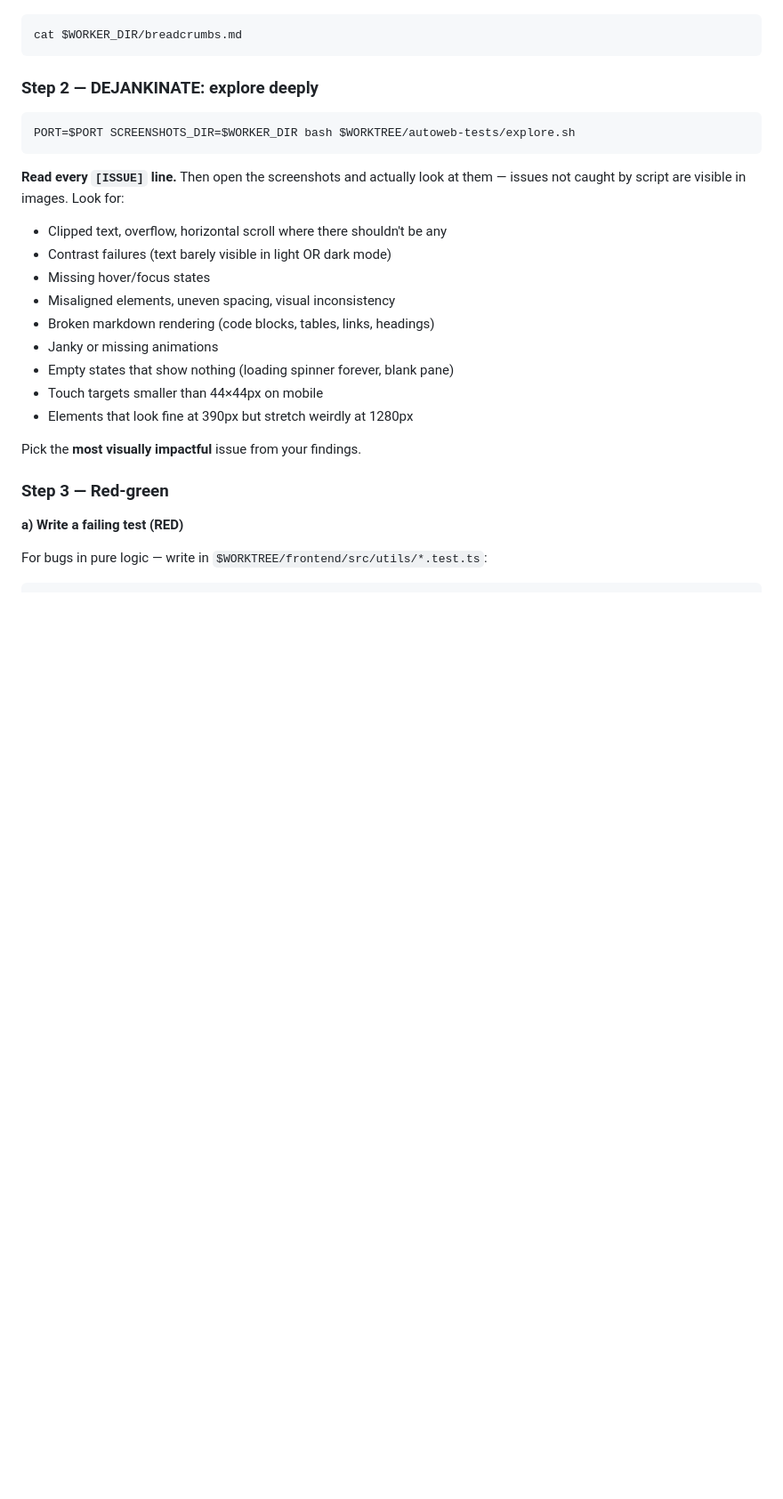
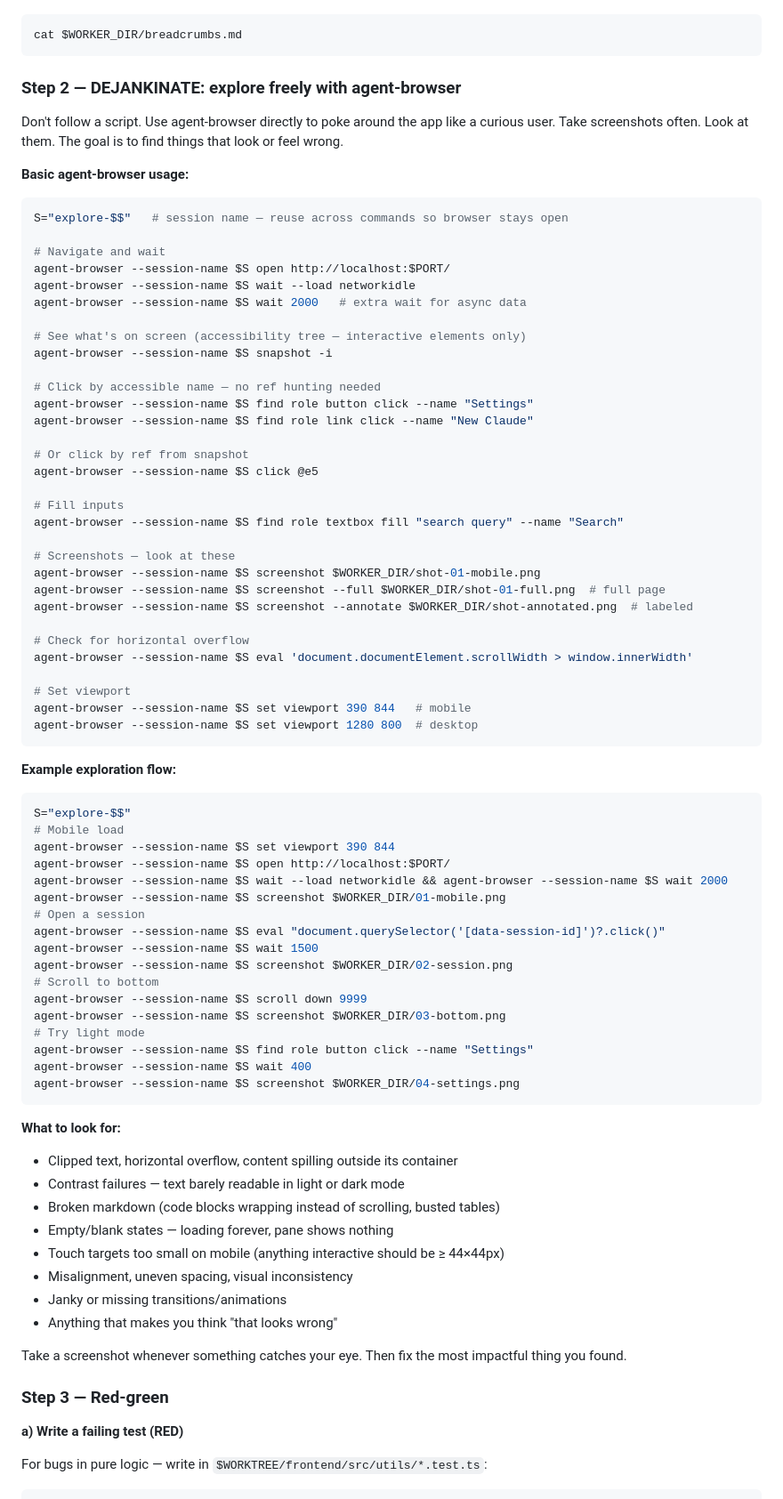
Before and after one commit to inceptel/autoweb, a Markdown page: jobs/program.md, the part around one of its changes. Shown at 89% size. GitHub-like rendering; blank space fills up the shorter version.

Commit message:
feat: replace explore.sh with free-form agent-browser exploration — DEJANKINATOR 3000 unleashed

````diff
--- a/jobs/program.md
+++ b/jobs/program.md
@@ -35,24 +35,77 @@ Injected at start of your prompt:
 cat $WORKER_DIR/breadcrumbs.md
 ```
 
-### Step 2 — DEJANKINATE: explore deeply
+### Step 2 — DEJANKINATE: explore freely with agent-browser
+
+Don't follow a script. Use agent-browser directly to poke around the app like a curious user. Take screenshots often. Look at them. The goal is to find things that look or feel wrong.
+
+**Basic agent-browser usage:**
 ```bash
-PORT=$PORT SCREENSHOTS_DIR=$WORKER_DIR bash $WORKTREE/autoweb-tests/explore.sh
+S="explore-$$"   # session name — reuse across commands so browser stays open
+
+# Navigate and wait
+agent-browser --session-name $S open http://localhost:$PORT/
+agent-browser --session-name $S wait --load networkidle
+agent-browser --session-name $S wait 2000   # extra wait for async data
+
+# See what's on screen (accessibility tree — interactive elements only)
+agent-browser --session-name $S snapshot -i
+
+# Click by accessible name — no ref hunting needed
+agent-browser --session-name $S find role button click --name "Settings"
+agent-browser --session-name $S find role link click --name "New Claude"
+
+# Or click by ref from snapshot
+agent-browser --session-name $S click @e5
+
+# Fill inputs
+agent-browser --session-name $S find role textbox fill "search query" --name "Search"
+
+# Screenshots — look at these
+agent-browser --session-name $S screenshot $WORKER_DIR/shot-01-mobile.png
+agent-browser --session-name $S screenshot --full $WORKER_DIR/shot-01-full.png  # full page
+agent-browser --session-name $S screenshot --annotate $WORKER_DIR/shot-annotated.png  # labeled
+
+# Check for horizontal overflow
+agent-browser --session-name $S eval 'document.documentElement.scrollWidth > window.innerWidth'
+
+# Set viewport
+agent-browser --session-name $S set viewport 390 844   # mobile
+agent-browser --session-name $S set viewport 1280 800  # desktop
 ```
 
-**Read every `[ISSUE]` line.** Then open the screenshots and actually look at them — issues not caught by script are visible in images. Look for:
+**Example exploration flow:**
+```bash
+S="explore-$$"
+# Mobile load
+agent-browser --session-name $S set viewport 390 844
+agent-browser --session-name $S open http://localhost:$PORT/
+agent-browser --session-name $S wait --load networkidle && agent-browser --session-name $S wait 2000
+agent-browser --session-name $S screenshot $WORKER_DIR/01-mobile.png
+# Open a session
+agent-browser --session-name $S eval "document.querySelector('[data-session-id]')?.click()"
+agent-browser --session-name $S wait 1500
+agent-browser --session-name $S screenshot $WORKER_DIR/02-session.png
+# Scroll to bottom
+agent-browser --session-name $S scroll down 9999
+agent-browser --session-name $S screenshot $WORKER_DIR/03-bottom.png
+# Try light mode
+agent-browser --session-name $S find role button click --name "Settings"
+agent-browser --session-name $S wait 400
+agent-browser --session-name $S screenshot $WORKER_DIR/04-settings.png
+```
 
-- Clipped text, overflow, horizontal scroll where there shouldn't be any
-- Contrast failures (text barely visible in light OR dark mode)
-- Missing hover/focus states
-- Misaligned elements, uneven spacing, visual inconsistency
-- Broken markdown rendering (code blocks, tables, links, headings)
-- Janky or missing animations
-- Empty states that show nothing (loading spinner forever, blank pane)
-- Touch targets smaller than 44×44px on mobile
-- Elements that look fine at 390px but stretch weirdly at 1280px
+**What to look for:**
+- Clipped text, horizontal overflow, content spilling outside its container
+- Contrast failures — text barely readable in light or dark mode
+- Broken markdown (code blocks wrapping instead of scrolling, busted tables)
+- Empty/blank states — loading forever, pane shows nothing
+- Touch targets too small on mobile (anything interactive should be ≥ 44×44px)
+- Misalignment, uneven spacing, visual inconsistency
+- Janky or missing transitions/animations
+- Anything that makes you think "that looks wrong"
 
-Pick the **most visually impactful** issue from your findings.
+Take a screenshot whenever something catches your eye. Then fix the most impactful thing you found.
 
 ### Step 3 — Red-green
 
````
Also changed, not shown: other parts of jobs/program.md (+0 -5 lines).
